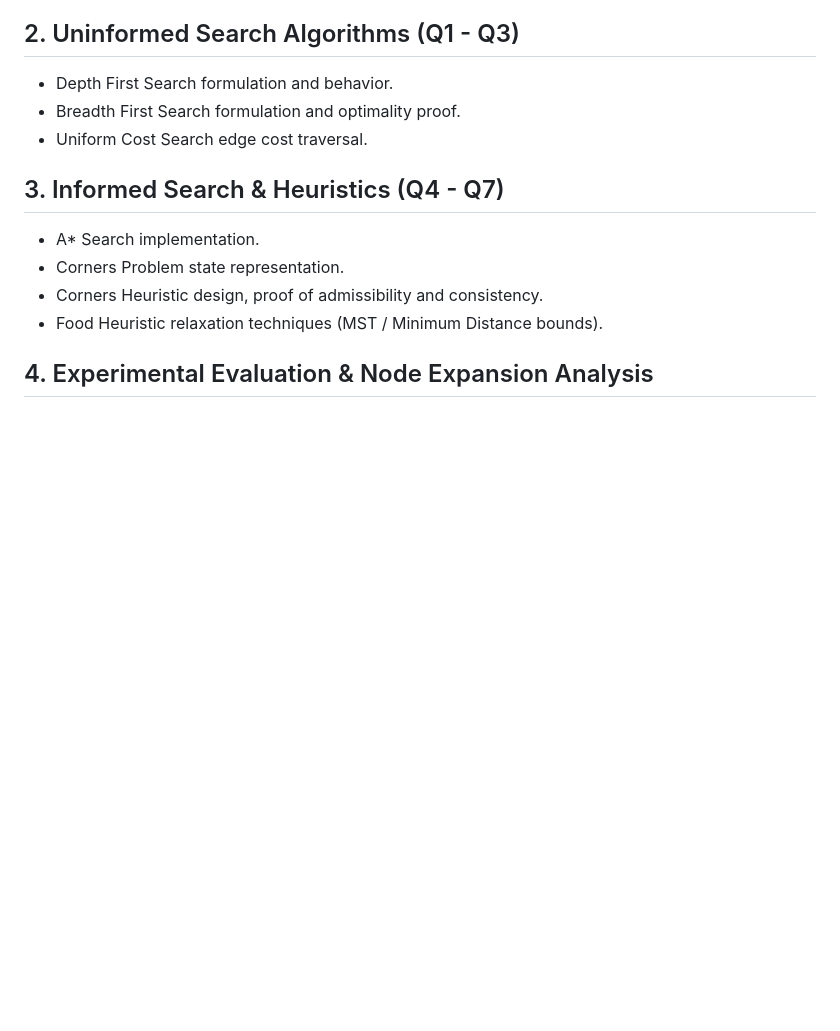
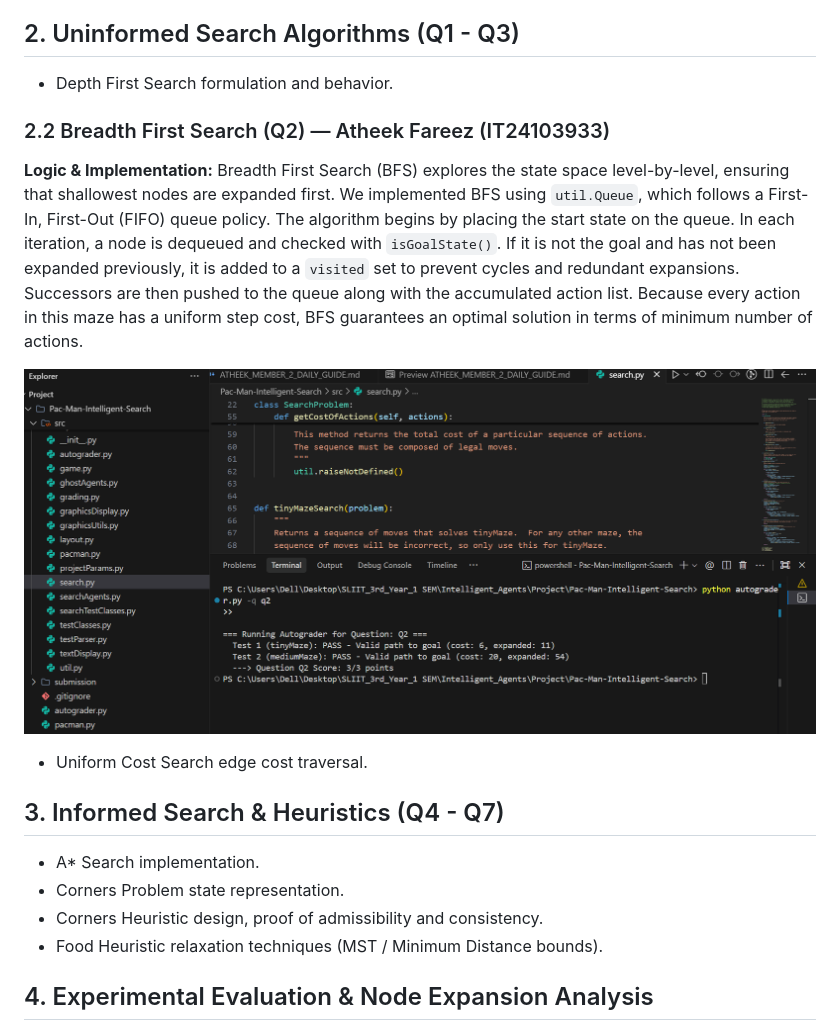
Before and after one commit to Raashidh-Rizvi/Pac-Man-Intelligent-Search, a Markdown page: docs/report/REPORT_OUTLINE.md, the part around the change. Drawn GitHub-style; pictures changed too: docs/report/Member_02_Screenshots/q2_autograder_bfs.png (added); blank space fills up the shorter version.

Commit message:
feat(search): implement BFS with step-by-step comments and add test evidence

```diff
--- a/docs/report/REPORT_OUTLINE.md
+++ b/docs/report/REPORT_OUTLINE.md
@@ -5,7 +5,13 @@
 
 ## 2. Uninformed Search Algorithms (Q1 - Q3)
 - Depth First Search formulation and behavior.
-- Breadth First Search formulation and optimality proof.
+
+### 2.2 Breadth First Search (Q2) — Atheek Fareez (IT24103933)
+**Logic & Implementation:**
+Breadth First Search (BFS) explores the state space level-by-level, ensuring that shallowest nodes are expanded first. We implemented BFS using `util.Queue`, which follows a First-In, First-Out (FIFO) queue policy. The algorithm begins by placing the start state on the queue. In each iteration, a node is dequeued and checked with `isGoalState()`. If it is not the goal and has not been expanded previously, it is added to a `visited` set to prevent cycles and redundant expansions. Successors are then pushed to the queue along with the accumulated action list. Because every action in this maze has a uniform step cost, BFS guarantees an optimal solution in terms of minimum number of actions.
+
+![Q2 BFS Autograder Result](Member_02_Screenshots/q2_autograder_bfs.png)
+
 - Uniform Cost Search edge cost traversal.
 
 ## 3. Informed Search & Heuristics (Q4 - Q7)
```
Also changed, not shown: 1 other file.
